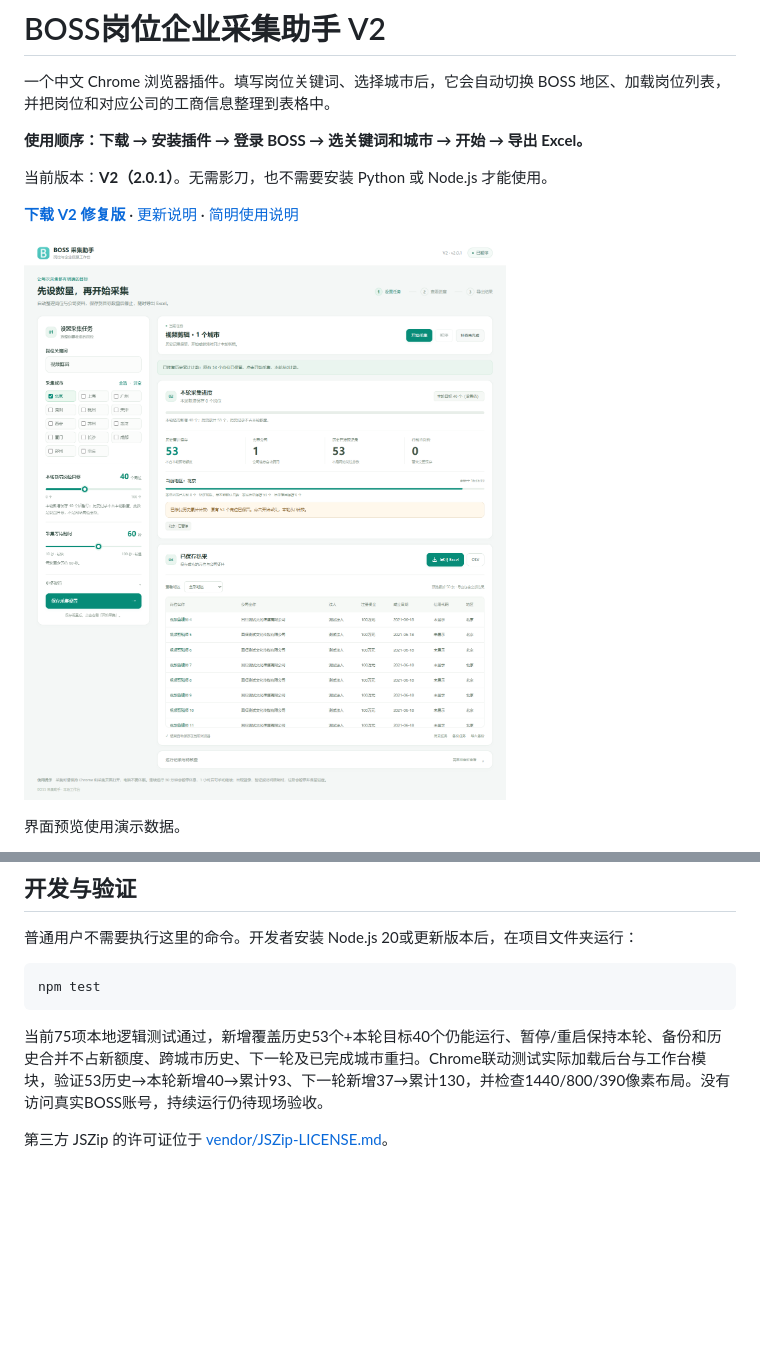
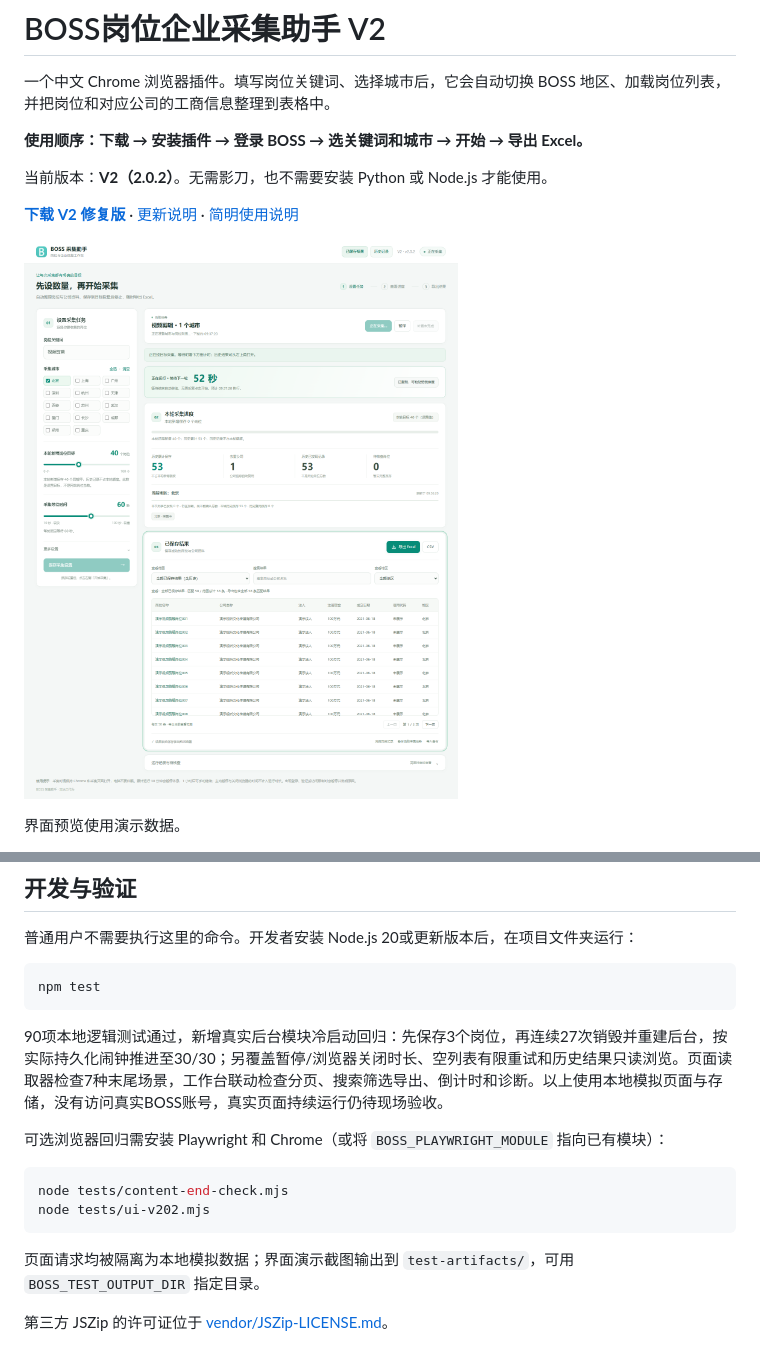
Before and after one commit to TsNIUPI/boss-job-collector, a Markdown page: README.md, 2 parts joined by grey strips. Drawn GitHub-style; pictures changed too: docs/workbench-v2.png; blank space fills up the shorter version.

````diff
--- a/README.md
+++ b/README.md
@@ -4,5 +4,5 @@
 
 **使用顺序：下载 → 安装插件 → 登录 BOSS → 选关键词和城市 → 开始 → 导出 Excel。**
 
-当前版本：**V2（2.0.1）**。无需影刀，也不需要安装 Python 或 Node.js 才能使用。
+当前版本：**V2（2.0.2）**。无需影刀，也不需要安装 Python 或 Node.js 才能使用。
 
@@ -148,6 +149,15 @@
 npm test
 ```
 
-当前75项本地逻辑测试通过，新增覆盖历史53个+本轮目标40个仍能运行、暂停/重启保持本轮、备份和历史合并不占新额度、跨城市历史、下一轮及已完成城市重扫。Chrome联动测试实际加载后台与工作台模块，验证53历史→本轮新增40→累计93、下一轮新增37→累计130，并检查1440/800/390像素布局。没有访问真实BOSS账号，持续运行仍待现场验收。
+90项本地逻辑测试通过，新增真实后台模块冷启动回归：先保存3个岗位，再连续27次销毁并重建后台，按实际持久化闹钟推进至30/30；另覆盖暂停/浏览器关闭时长、空列表有限重试和历史结果只读浏览。页面读取器检查7种末尾场景，工作台联动检查分页、搜索筛选导出、倒计时和诊断。以上使用本地模拟页面与存储，没有访问真实BOSS账号，真实页面持续运行仍待现场验收。
+
+可选浏览器回归需安装 Playwright 和 Chrome（或将 `BOSS_PLAYWRIGHT_MODULE` 指向已有模块）：
+
+```sh
+node tests/content-end-check.mjs
+node tests/ui-v202.mjs
+```
+
+页面请求均被隔离为本地模拟数据；界面演示截图输出到 `test-artifacts/`，可用 `BOSS_TEST_OUTPUT_DIR` 指定目录。
 
 第三方 JSZip 的许可证位于 [vendor/JSZip-LICENSE.md](vendor/JSZip-LICENSE.md)。
````
Also changed, not shown: other parts of README.md (+9 -8 lines), CHANGELOG.md (+11 -0 lines), 使用说明.md (+14 -3 lines), 12 other files.
